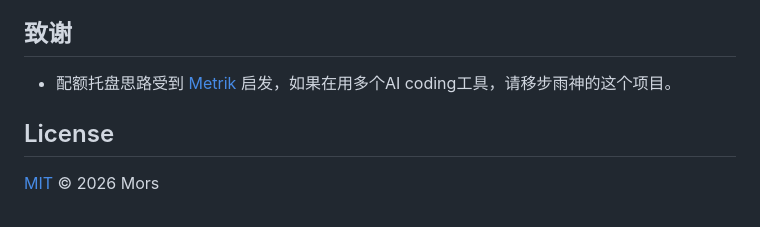
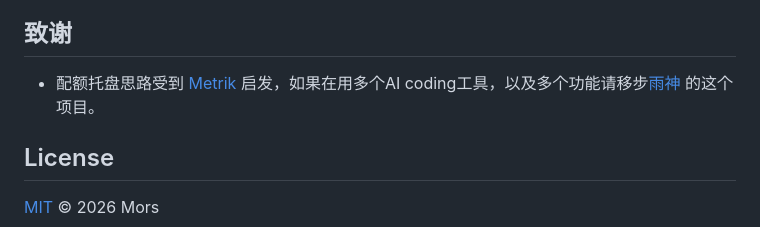
Before and after one commit to mors-lee/MetrikLite, a Markdown page: README.md, the part around the change. Drawn GitHub-style.

```diff
--- a/README.md
+++ b/README.md
@@ -237,7 +237,7 @@ installer/                中英双语 Inno Setup 安装脚本
 
 ## 致谢
 
-- 配额托盘思路受到 [Metrik](https://github.com/keros68/metrik) 启发，如果在用多个AI coding工具，请移步雨神的这个项目。
+- 配额托盘思路受到 [Metrik](https://github.com/keros68/metrik) 启发，如果在用多个AI coding工具，以及多个功能请移步[雨神](https://github.com/keros68) 的这个项目。
 
 ## License
 
```
